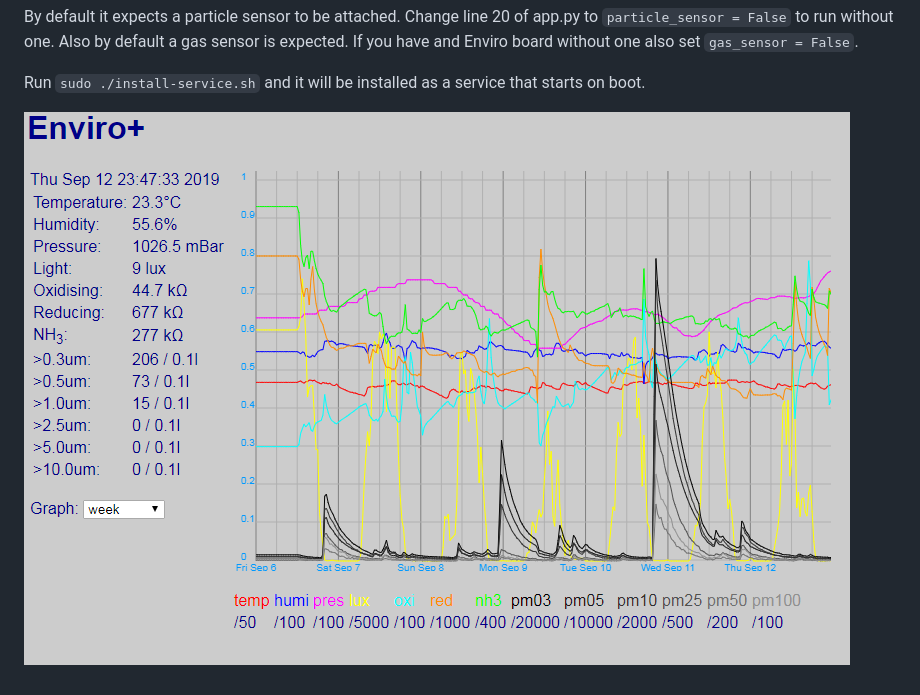
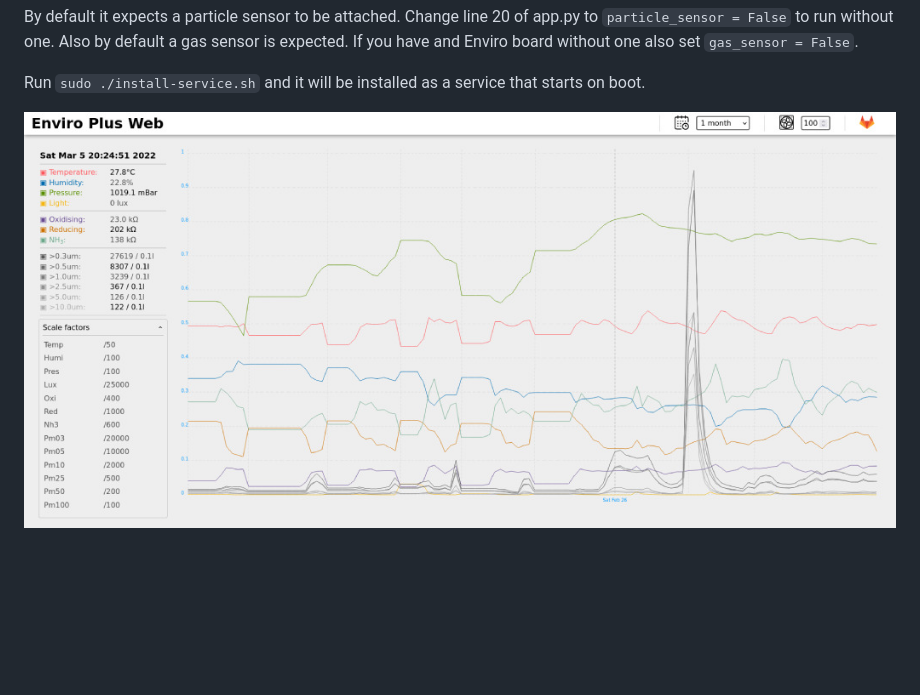
Before and after one commit to timjhou/enviroplusweb, a Markdown page: README.md, the part around the change. Drawn GitHub-style; pictures changed too: image.png (deleted), screenshot.jpg (added); blank space fills up the shorter version.

Commit message:
update screenshot + favicon

```diff
--- a/README.md
+++ b/README.md
@@ -13,4 +13,4 @@ Also by default a gas sensor is expected. If you have and Enviro board without o
 
 Run `sudo ./install-service.sh` and it will be installed as a service that starts on boot.
 
-![Screenshot](image.png)
+![Screenshot](screenshot.jpg)
```
Also changed, not shown: 1 other file.
